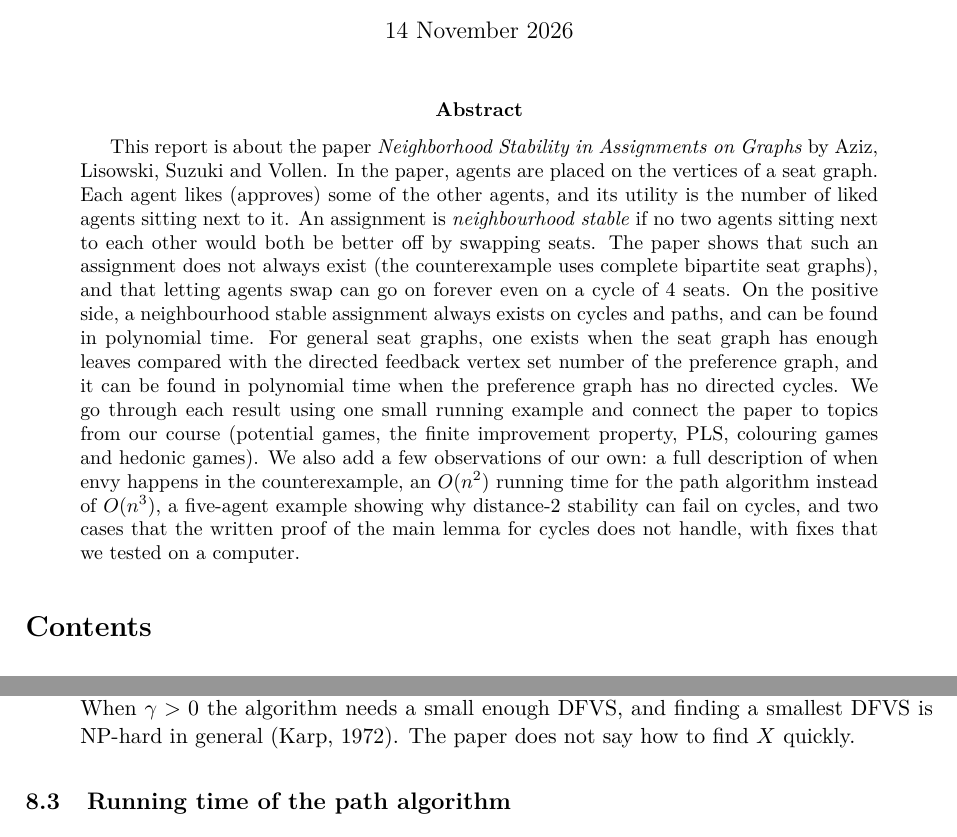
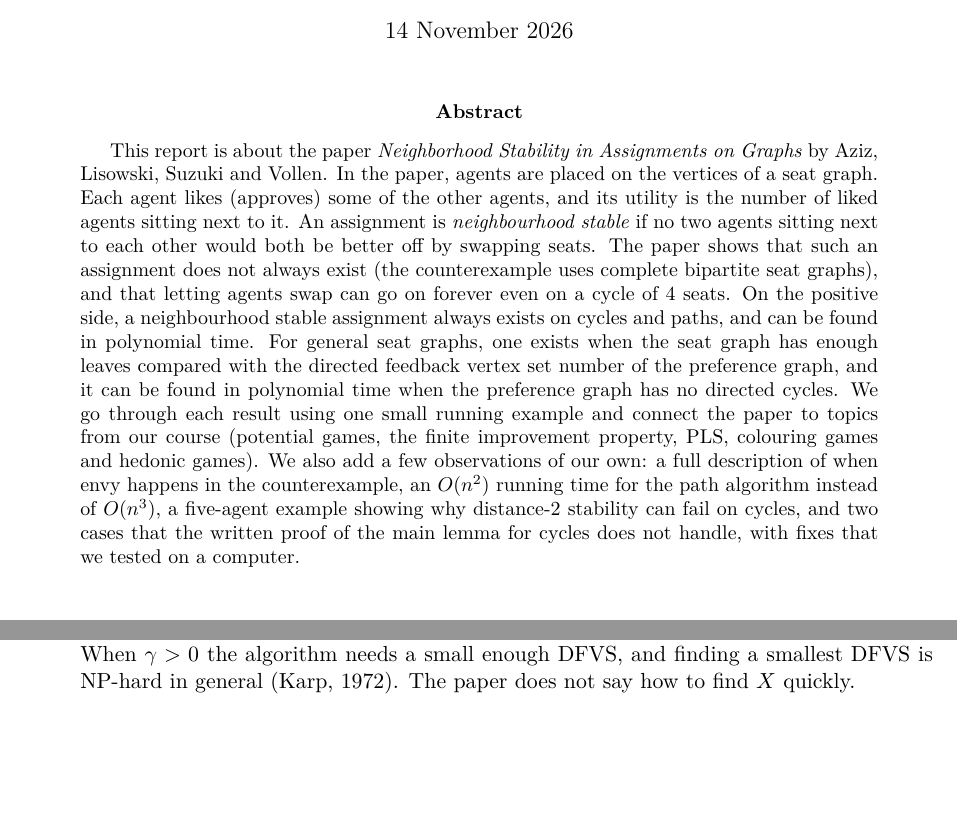
Before and after one commit to ashik0204/cs698_project, a LaTeX paper (report/report.tex): two parts of pages 1 and 13 of 15 before the commit and two parts of pages 1 and 15 of 20 after it, joined at a grey line, cut so that both start at the same text, the shorter picture padded with empty space. Compiled offline with pdfLaTeX.

Commit message:
Start each main section of the report on a new page

```diff
--- a/report/report.tex
+++ b/report/report.tex
@@ -13,6 +13,9 @@
 \usepackage[hidelinks]{hyperref}
 \setlist{itemsep=2pt,topsep=4pt}
 \setlength{\parskip}{4pt}
+% start every main section on a new page
+\let\oldsection\section
+\renewcommand{\section}{\clearpage\oldsection}
 
 \newtheorem{theorem}{Theorem}
 \newtheorem{proposition}{Proposition}
```
Also changed, not shown: report/report.pdf.
